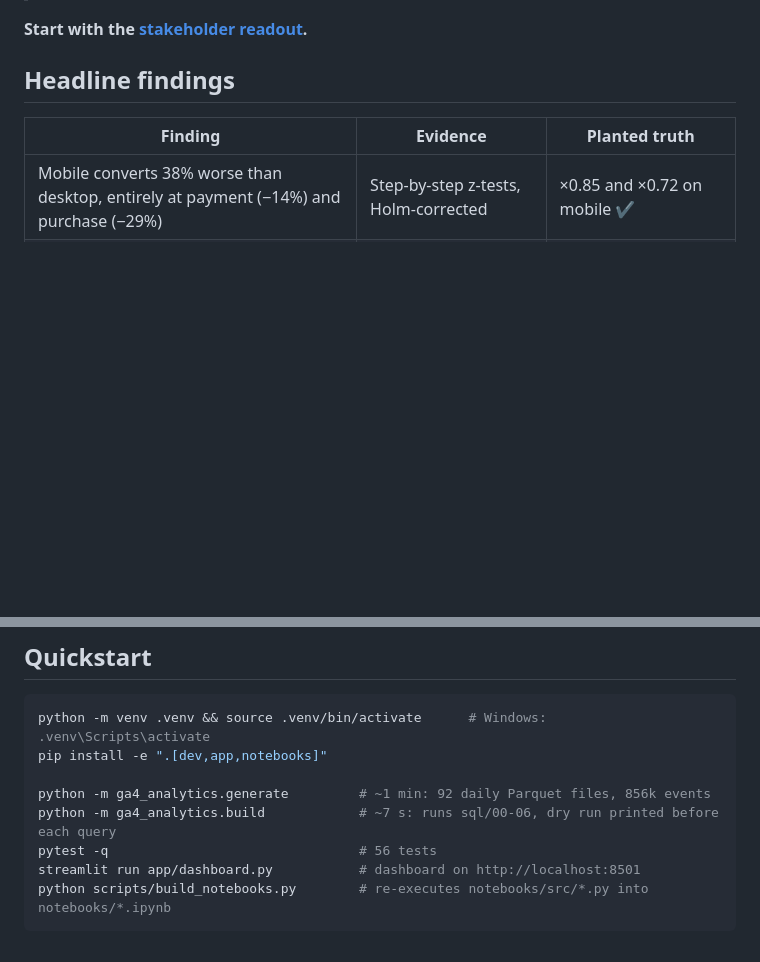
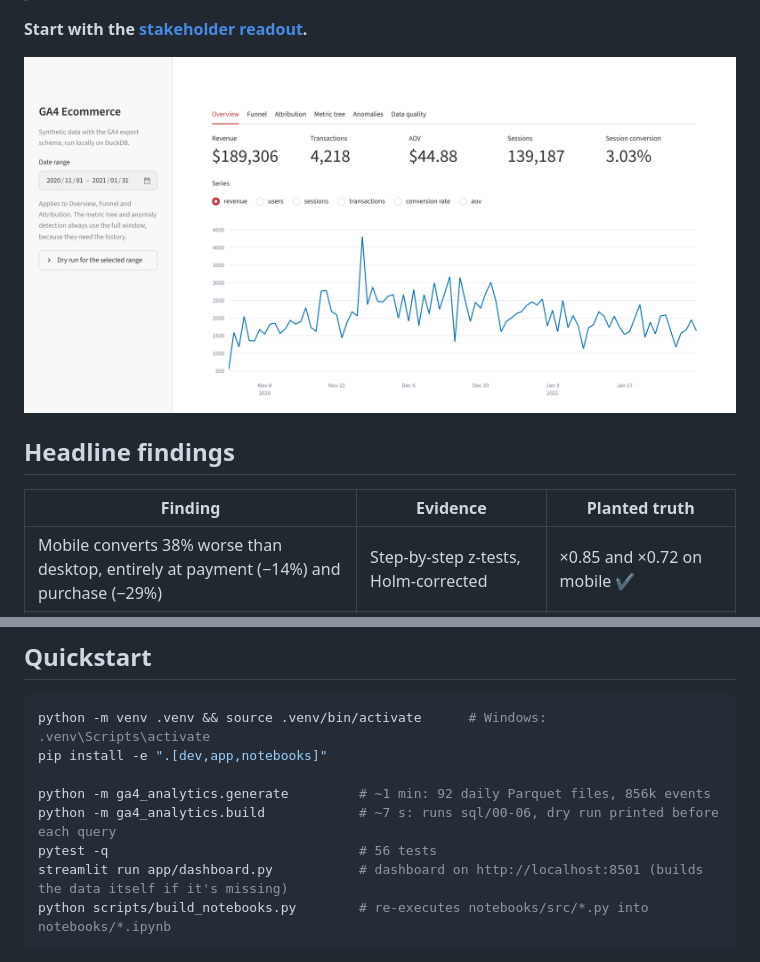
Before and after one commit to farhanpatel-dev/ga4-ecommerce-analytics, a Markdown page: README.md, 2 parts joined by grey strips. Drawn GitHub-style; pictures changed too: docs/figures/dashboard.png (added); blank space fills up the shorter version.

Commit message:
Polish the repo: dashboard cold start, CI dispatch, README badges and screenshot
Co-Authored-By: Claude Opus 5.5 <noreply@anthropic.com>

````diff
--- a/README.md
+++ b/README.md
@@ -12,6 +16,8 @@ detection, a data-quality audit, an interactive Streamlit dashboard and a stakeh
 > against ground truth. Absolute numbers are illustrative. See [docs/DATA.md](docs/DATA.md).
 
 **Start with the [stakeholder readout](docs/READOUT.md).**
+
+![Streamlit dashboard: overview tab with revenue, transactions, AOV, sessions and conversion KPIs over a daily revenue chart](docs/figures/dashboard.png)
 
 ## Headline findings
 
@@ -32,7 +38,7 @@ pip install -e ".[dev,app,notebooks]"
 python -m ga4_analytics.generate         # ~1 min: 92 daily Parquet files, 856k events
 python -m ga4_analytics.build            # ~7 s: runs sql/00-06, dry run printed before each query
 pytest -q                                # 56 tests
-streamlit run app/dashboard.py           # dashboard on http://localhost:8501
+streamlit run app/dashboard.py           # dashboard on http://localhost:8501 (builds the data itself if it's missing)
 python scripts/build_notebooks.py        # re-executes notebooks/src/*.py into notebooks/*.ipynb
 ```
 
````
Also changed, not shown: other parts of README.md (+4 -0 lines), PROJECT_LOG.md (+17 -0 lines), 3 other files.
